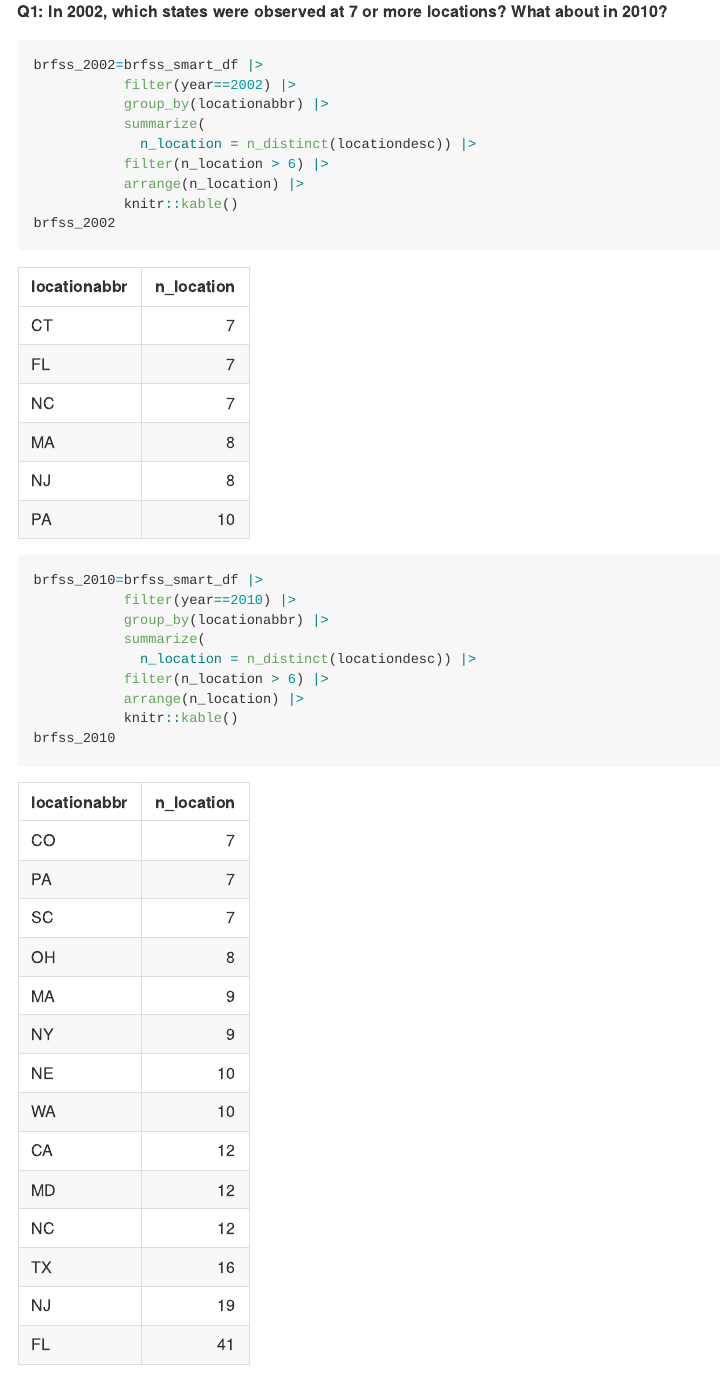
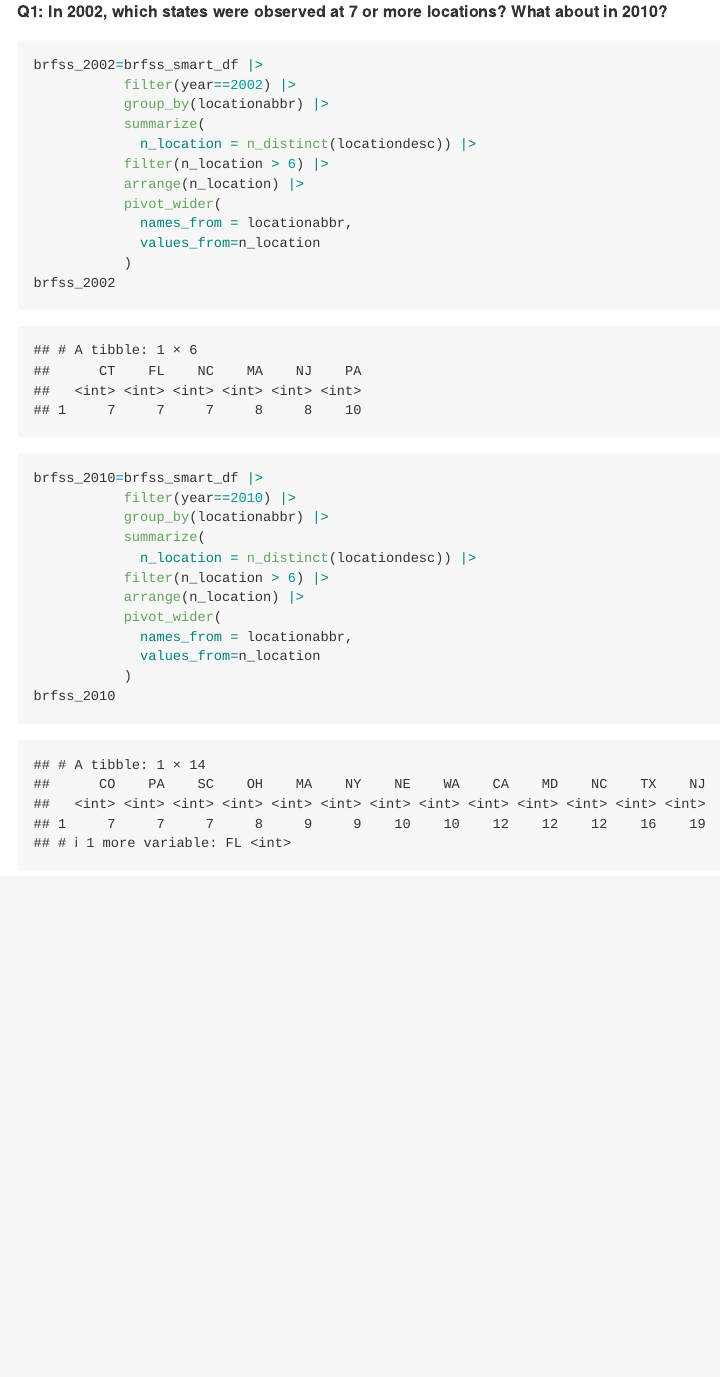
Before and after one commit to xw2962/p8105_hw3_xw2962, an R Markdown document (p8105_hw3_xw2962.Rmd): the page in a window 1100 px wide, from 5850 px down. The pictures show the output file p8105_hw3_xw2962.md that the author committed with the source, drawn offline in the style of GitHub; long lines of code are wrapped.

Commit message:
commit on problem 2

```diff
--- a/p8105_hw3_xw2962.Rmd
+++ b/p8105_hw3_xw2962.Rmd
@@ -139,7 +139,10 @@ brfss_2002=brfss_smart_df |>
              n_location = n_distinct(locationdesc)) |>
            filter(n_location > 6) |>
            arrange(n_location) |>
-           knitr::kable()
+           pivot_wider(
+             names_from = locationabbr,
+             values_from=n_location
+           )
 brfss_2002
 
 brfss_2010=brfss_smart_df |>
@@ -149,4 +152,6 @@ brfss_2010=brfss_smart_df |>
              n_location = n_distinct(locationdesc)) |>
            filter(n_location > 6) |>
            arrange(n_location) |>
-           knitr::kable()
+           pivot_wider(
+             names_from = locationabbr,
+             values_from=n_location
```
Also changed, not shown: p8105_hw3_xw2962.md, p8105_hw3_xw2962.Rmd (5 more changed lines).
